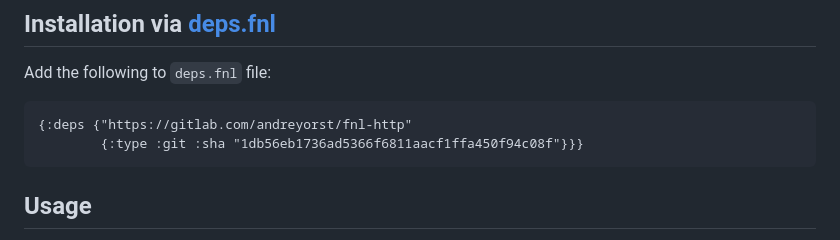
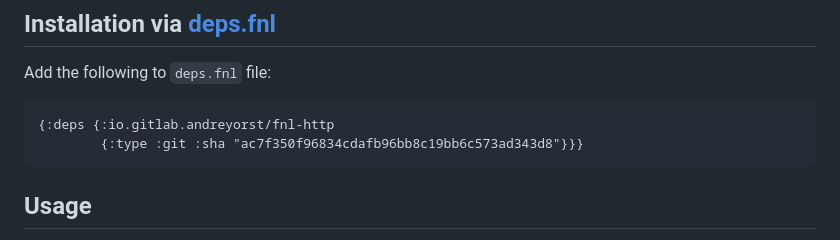
Before and after one commit to andreyorst/fnl-http, a Markdown page: README.md, the part around the change. Drawn GitHub-style.

Commit message:
update version in README

````diff
--- a/README.md
+++ b/README.md
@@ -8,8 +8,8 @@ This library utilizes [async.fnl][2] for asynchronous request processing and [lu
 Add the following to `deps.fnl` file:
 
 ```fennel
-{:deps {"https://gitlab.com/andreyorst/fnl-http"
-        {:type :git :sha "1db56eb1736ad5366f6811aacf1ffa450f94c08f"}}}
+{:deps {:io.gitlab.andreyorst/fnl-http
+        {:type :git :sha "ac7f350f96834cdafb96bb8c19bb6c573ad343d8"}}}
 ```
 
 ## Usage
````
